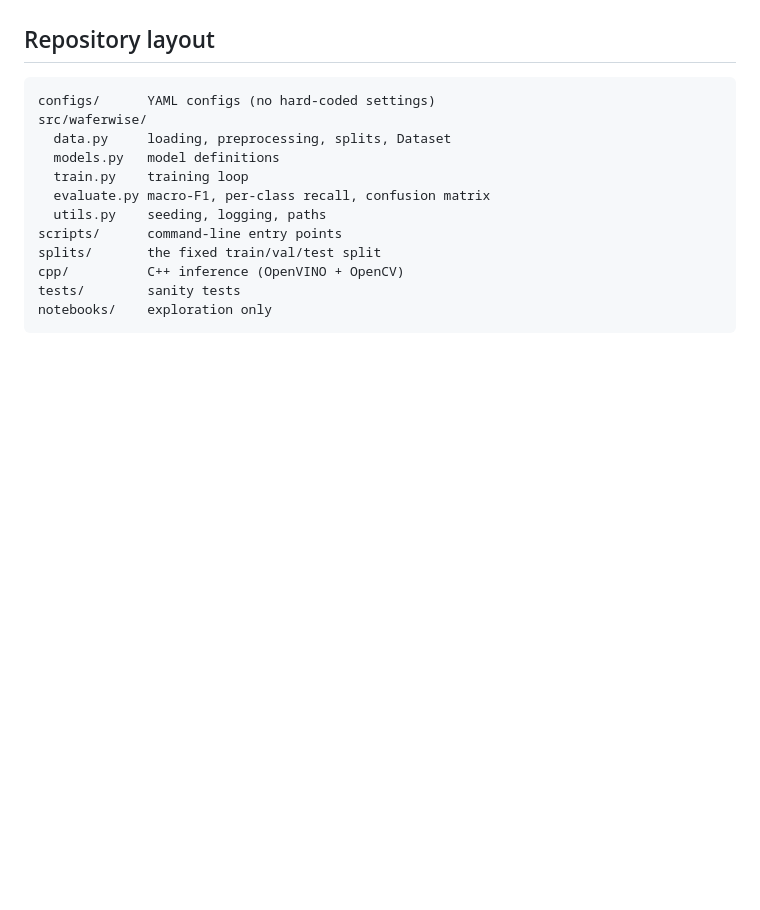
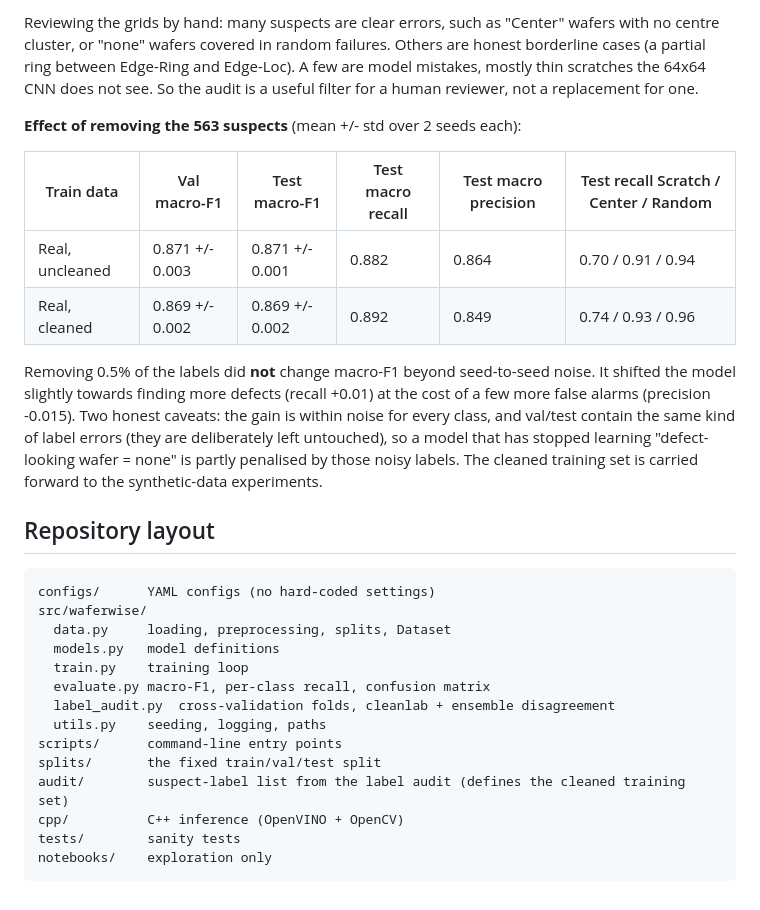
Before and after one commit to ritikakarande/waferwise, a Markdown page: README.md, the part around one of its changes. Drawn GitHub-style; blank space fills up the shorter version.

````diff
--- a/README.md
+++ b/README.md
@@ -89,3 +117,21 @@ boundary, and that is where the label audit looks next.
+Reviewing the grids by hand: many suspects are clear errors, such as "Center" wafers with no centre cluster, or
+"none" wafers covered in random failures. Others are honest borderline cases (a partial ring between Edge-Ring and
+Edge-Loc). A few are model mistakes, mostly thin scratches the 64x64 CNN does not see. So the audit is a useful filter
+for a human reviewer, not a replacement for one.
+
+**Effect of removing the 563 suspects** (mean +/- std over 2 seeds each):
+
+| Train data | Val macro-F1 | Test macro-F1 | Test macro recall | Test macro precision | Test recall Scratch / Center / Random |
+|---|---|---|---|---|---|
+| Real, uncleaned | 0.871 +/- 0.003 | 0.871 +/- 0.001 | 0.882 | 0.864 | 0.70 / 0.91 / 0.94 |
+| Real, cleaned | 0.869 +/- 0.002 | 0.869 +/- 0.002 | 0.892 | 0.849 | 0.74 / 0.93 / 0.96 |
+
+Removing 0.5% of the labels did **not** change macro-F1 beyond seed-to-seed noise. It shifted the model slightly
+towards finding more defects (recall +0.01) at the cost of a few more false alarms (precision -0.015). Two honest
+caveats: the gain is within noise for every class, and val/test contain the same kind of label errors (they are
+deliberately left untouched), so a model that has stopped learning "defect-looking wafer = none" is partly penalised
+by those noisy labels. The cleaned training set is carried forward to the synthetic-data experiments.
+
 ## Repository layout
 
 ```
@@ -95,9 +141,11 @@ src/waferwise/
   models.py   model definitions
   train.py    training loop
   evaluate.py macro-F1, per-class recall, confusion matrix
+  label_audit.py  cross-validation folds, cleanlab + ensemble disagreement
   utils.py    seeding, logging, paths
 scripts/      command-line entry points
 splits/       the fixed train/val/test split
+audit/        suspect-label list from the label audit (defines the cleaned training set)
 cpp/          C++ inference (OpenVINO + OpenCV)
 tests/        sanity tests
 notebooks/    exploration only
````
Also changed, not shown: other parts of README.md (+28 -0 lines), docs/figures/label_audit_top_suspects.png (added).
